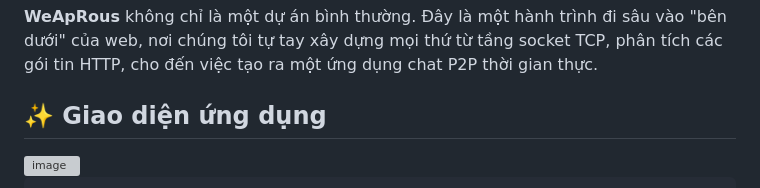
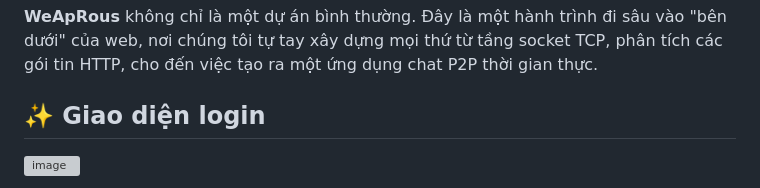
Before and after one commit to HuyyTraan/ComputerNetWork, a Markdown page: README.md, the part around the change printed below. GitHub-like rendering; grey boxes are pictures that could not be loaded.

Commit message:
Update README with login and chat interface details
Added login and chat interface sections with images.

```diff
--- a/README.md
+++ b/README.md
@@ -36,7 +36,7 @@
 **WeApRous** không chỉ là một dự án bình thường.
 Đây là một hành trình đi sâu vào "bên dưới" của web, nơi chúng tôi tự tay xây dựng mọi thứ từ tầng socket TCP, phân tích các gói tin HTTP, cho đến việc tạo ra một ứng dụng chat P2P thời gian thực.
 
-## ✨ Giao diện ứng dụng
+## ✨ Giao diện login
 
 <img width="2560" height="1600" alt="image" src="https://github.com/user-attachments/assets/108d09fe-a471-4eec-a941-48c3cb5eaea9" />
 
```
Also changed, not shown: other parts of README.md (+4 -6 lines).
